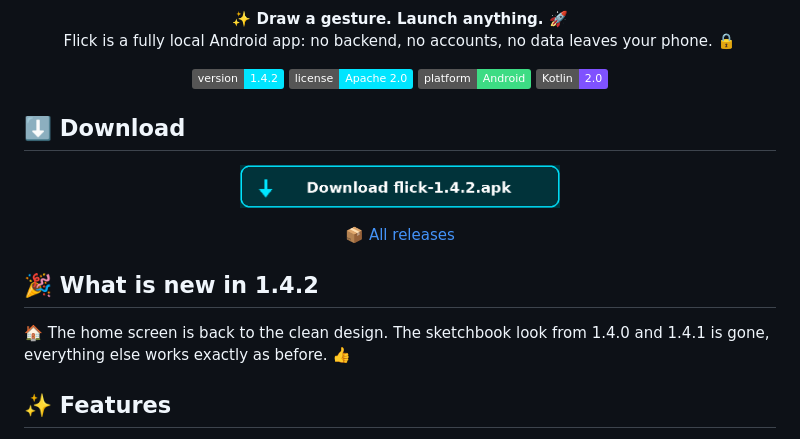
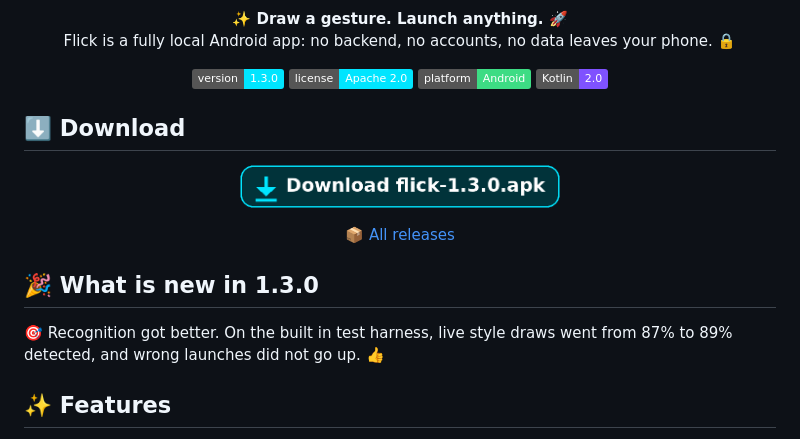
Before and after one commit to ibfavas/Flick, a Markdown page: README.md, the part around one of its changes. GitHub-like rendering; pictures changed too: assets/download-button.png; badges without logos.

Commit message:
Back to 1.3.0: revert sketchbook home

```diff
--- a/README.md
+++ b/README.md
@@ -9,7 +9,7 @@
 </p>
 
 <p align="center">
-  <img src="https://img.shields.io/badge/version-1.4.2-00E5FF" alt="Version 1.4.2">
+  <img src="https://img.shields.io/badge/version-1.3.0-00E5FF" alt="Version 1.3.0">
   <img src="https://img.shields.io/badge/license-Apache%202.0-00E5FF" alt="License: Apache 2.0">
   <img src="https://img.shields.io/badge/platform-Android-3DDC84" alt="Platform: Android">
   <img src="https://img.shields.io/badge/Kotlin-2.0-7F52FF" alt="Kotlin 2.0">
@@ -27,10 +27,10 @@
   📦 <a href="https://github.com/ibfavas/Flick/releases">All releases</a>
 </p>
 
-## 🎉 What is new in 1.4.2
+## 🎉 What is new in 1.3.0
 
-🏠 The home screen is back to the clean design. The sketchbook look from
-1.4.0 and 1.4.1 is gone, everything else works exactly as before. 👍
+🎯 Recognition got better. On the built in test harness, live style draws
+went from 87% to 89% detected, and wrong launches did not go up. 👍
 
 ## ✨ Features
 
```
Also changed, not shown: other parts of README.md (+2 -2 lines), 2 other files.
